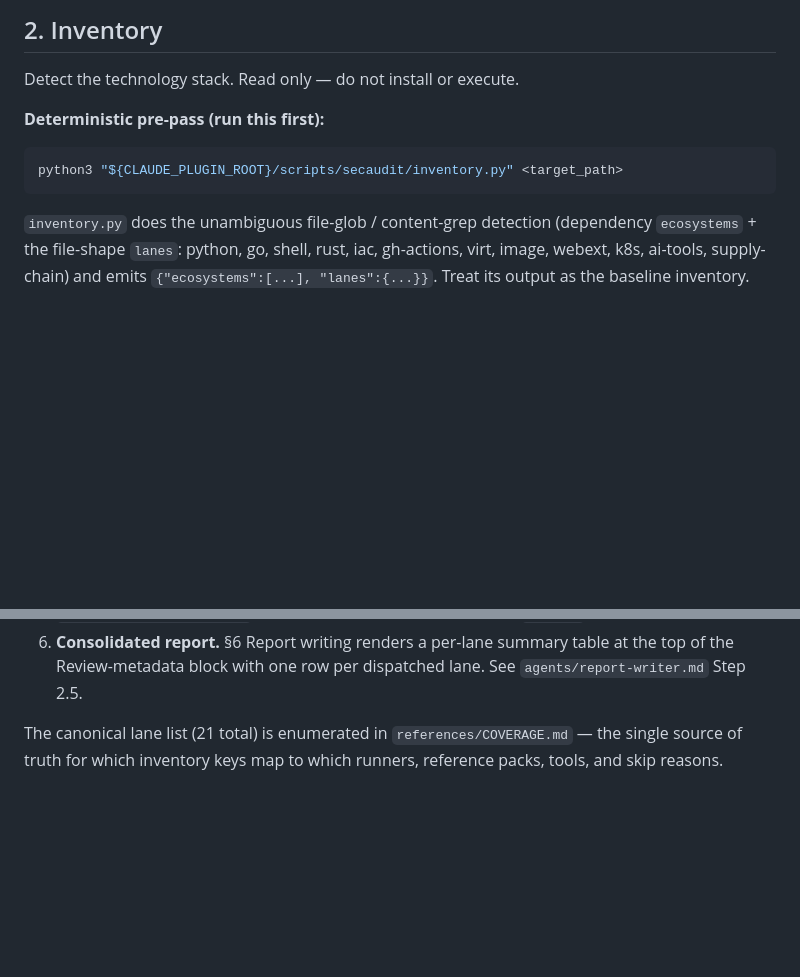
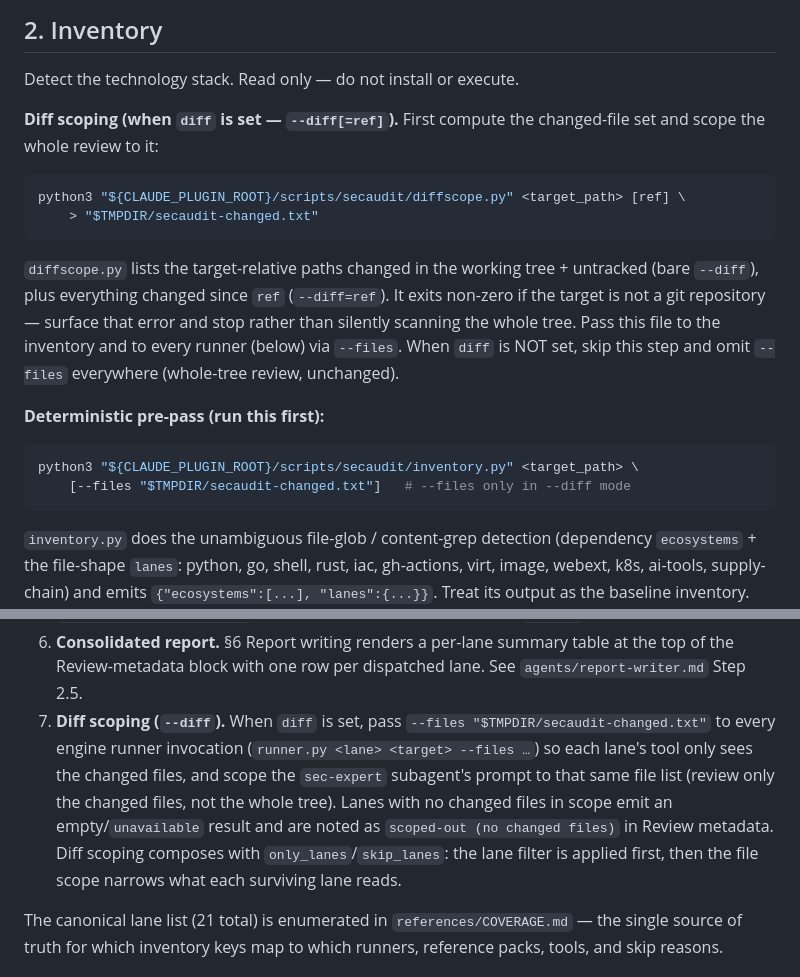
Before and after one commit to sureserverman/sec-audit, a Markdown page: skills/sec-audit/SKILL.md, 2 parts joined by grey strips. Drawn GitHub-style; blank space fills up the shorter version.

Commit message:
Stage 5 Task 5.4: --diff flag wiring (command, SKILL, report header)
Command: --diff[=ref] flag-not-lane, both modes, dispatch diff/diff_ref. SKILL
§2 runs diffscope.py -> secaudit-changed.txt and passes --files to inventory;
§3.0 invariant 7 passes --files to every runner + scopes sec-expert to changed
files. report-writer gains a conditional Diff-scope header line.

Co-Authored-By: Claude Opus 4.8 (1M context) <noreply@anthropic.com>

````diff
--- a/skills/sec-audit/SKILL.md
+++ b/skills/sec-audit/SKILL.md
@@ -85,10 +85,26 @@ header block so the review is reproducible.
 
 Detect the technology stack. Read only — do not install or execute.
 
+**Diff scoping (when `diff` is set — `--diff[=ref]`).** First compute the
+changed-file set and scope the whole review to it:
+
+```bash
+python3 "${CLAUDE_PLUGIN_ROOT}/scripts/secaudit/diffscope.py" <target_path> [ref] \
+    > "$TMPDIR/secaudit-changed.txt"
+```
+
+`diffscope.py` lists the target-relative paths changed in the working tree +
+untracked (bare `--diff`), plus everything changed since `ref` (`--diff=ref`).
+It exits non-zero if the target is not a git repository — surface that error and
+stop rather than silently scanning the whole tree. Pass this file to the
+inventory and to every runner (below) via `--files`. When `diff` is NOT set,
+skip this step and omit `--files` everywhere (whole-tree review, unchanged).
+
 **Deterministic pre-pass (run this first):**
 
 ```bash
-python3 "${CLAUDE_PLUGIN_ROOT}/scripts/secaudit/inventory.py" <target_path>
+python3 "${CLAUDE_PLUGIN_ROOT}/scripts/secaudit/inventory.py" <target_path> \
+    [--files "$TMPDIR/secaudit-changed.txt"]   # --files only in --diff mode
 ```
 
 `inventory.py` does the unambiguous file-glob / content-grep detection
@@ -751,6 +767,16 @@ behaviour since v0.7; v1.0 makes it the documented contract.
 6. **Consolidated report.** §6 Report writing renders a per-lane
    summary table at the top of the Review-metadata block with one
    row per dispatched lane. See `agents/report-writer.md` Step 2.5.
+7. **Diff scoping (`--diff`).** When `diff` is set, pass
+   `--files "$TMPDIR/secaudit-changed.txt"` to every engine runner
+   invocation (`runner.py <lane> <target> --files …`) so each lane's
+   tool only sees the changed files, and scope the `sec-expert`
+   subagent's prompt to that same file list (review only the changed
+   files, not the whole tree). Lanes with no changed files in scope
+   emit an empty/`unavailable` result and are noted as
+   `scoped-out (no changed files)` in Review metadata. Diff scoping
+   composes with `only_lanes`/`skip_lanes`: the lane filter is applied
+   first, then the file scope narrows what each surviving lane reads.
 
 The canonical lane list (21 total) is enumerated in
 `references/COVERAGE.md` — the single source of truth for which
````
Also changed, not shown: agents/report-writer.md (+5 -0 lines), commands/sec-audit.md (+10 -2 lines).
